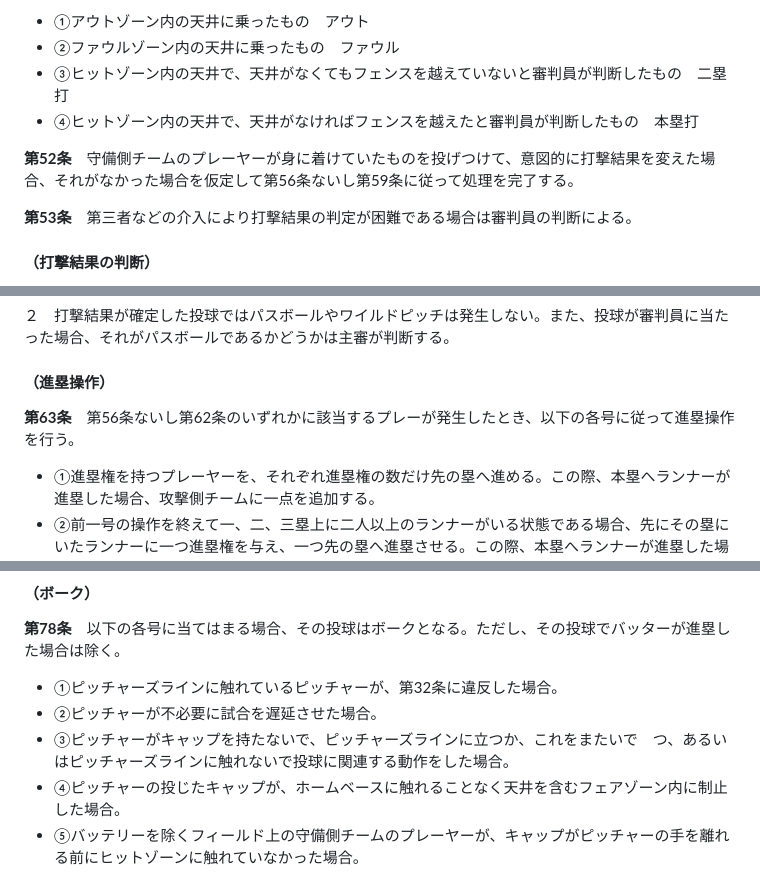
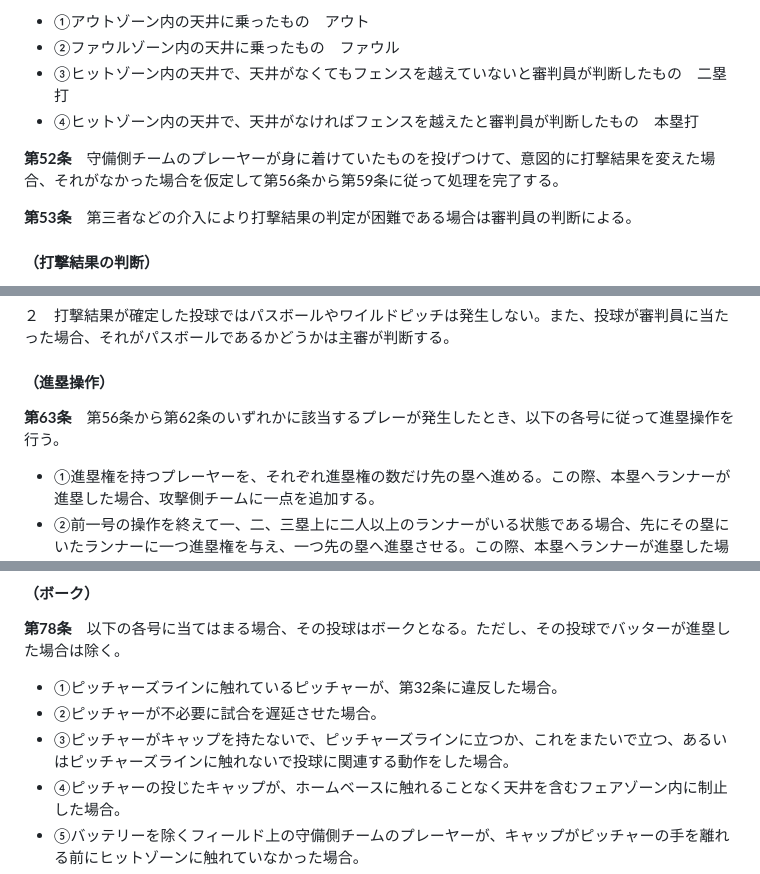
Before and after one commit to koshien2015/jcba_official_rule_difference, a Markdown page: rule_2026_04.md, 3 parts joined by grey strips. GitHub-like rendering.

```diff
--- a/rule_2026_04.md
+++ b/rule_2026_04.md
@@ -283,7 +283,7 @@
 - ③ヒットゾーン内の天井で、天井がなくてもフェンスを越えていないと審判員が判断したもの　二塁打
 - ④ヒットゾーン内の天井で、天井がなければフェンスを越えたと審判員が判断したもの　本塁打
 
-**第52条**　守備側チームのプレーヤーが身に着けていたものを投げつけて、意図的に打撃結果を変えた場合、それがなかった場合を仮定して第56条ないし第59条に従って処理を完了する。
+**第52条**　守備側チームのプレーヤーが身に着けていたものを投げつけて、意図的に打撃結果を変えた場合、それがなかった場合を仮定して第56条から第59条に従って処理を完了する。
 
 **第53条**　第三者などの介入により打撃結果の判定が困難である場合は審判員の判断による。
 
@@ -341,7 +342,7 @@
 ２　打撃結果が確定した投球ではパスボールやワイルドピッチは発生しない。また、投球が審判員に当たった場合、それがパスボールであるかどうかは主審が判断する。
 
 #### （進塁操作）
-**第63条**　第56条ないし第62条のいずれかに該当するプレーが発生したとき、以下の各号に従って進塁操作を行う。
+**第63条**　第56条から第62条のいずれかに該当するプレーが発生したとき、以下の各号に従って進塁操作を行う。
 
 - ①進塁権を持つプレーヤーを、それぞれ進塁権の数だけ先の塁へ進める。この際、本塁へランナーが進塁した場合、攻撃側チームに一点を追加する。
 - ②前一号の操作を終えて一、二、三塁上に二人以上のランナーがいる状態である場合、先にその塁にいたランナーに一つ進塁権を与え、一つ先の塁へ進塁させる。この際、本塁へランナーが進塁した場合、攻撃側チームに一点を追加する。
@@ -419,7 +420,7 @@
 
 - ①ピッチャーズラインに触れているピッチャーが、第32条に違反した場合。
 - ②ピッチャーが不必要に試合を遅延させた場合。
-- ③ピッチャーがキャップを持たないで、ピッチャーズラインに立つか、これをまたいで　つ、あるいはピッチャーズラインに触れないで投球に関連する動作をした場合。
+- ③ピッチャーがキャップを持たないで、ピッチャーズラインに立つか、これをまたいで立つ、あるいはピッチャーズラインに触れないで投球に関連する動作をした場合。
 - ④ピッチャーの投じたキャップが、ホームベースに触れることなく天井を含むフェアゾーン内に制止した場合。
 - ⑤バッテリーを除くフィールド上の守備側チームのプレーヤーが、キャップがピッチャーの手を離れる前にヒットゾーンに触れていなかった場合。
 - ⑥キャップを交換した際、バッターからの申し出があったにも関わらず、新たに用いるキャップの種類を申告せずに投球した場合。
```
Also changed, not shown: other parts of rule_2026_04.md (+19 -18 lines).
